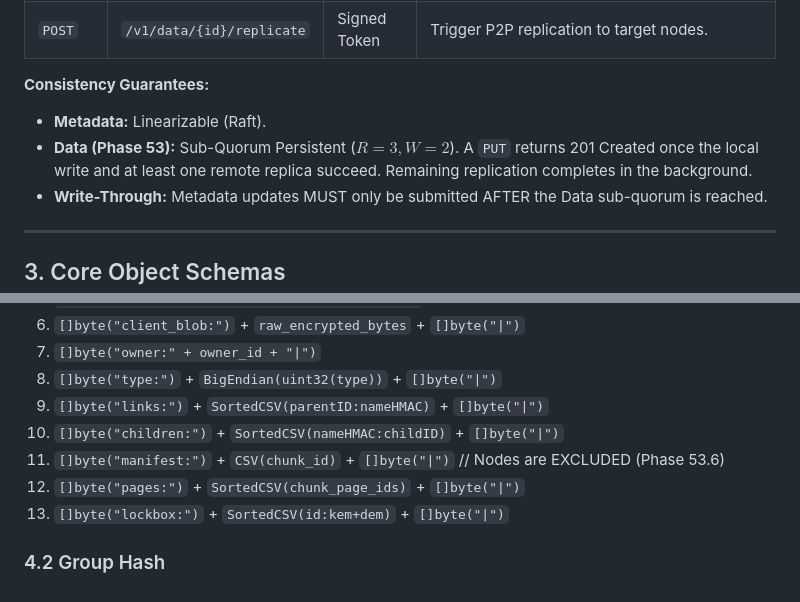
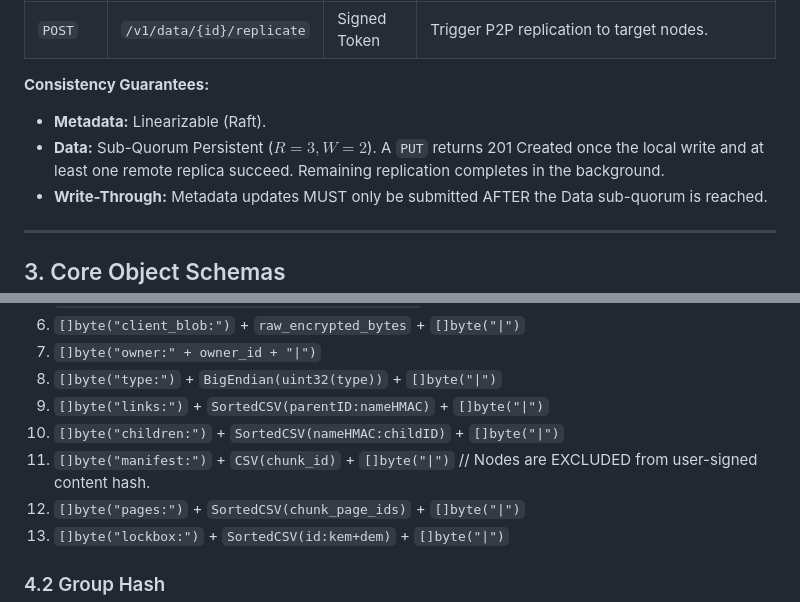
Before and after one commit to c2FmZQ/distfs, a Markdown page: SERVER-API.md, 2 parts joined by grey strips. Drawn GitHub-style.

Commit message:
docs: remove internal project management references from SERVER-API.md
Cleaned up the documentation to remove references to implementation 'Phases', keeping the focus strictly on the technical specification and protocol guarantees.

```diff
--- a/SERVER-API.md
+++ b/SERVER-API.md
@@ -99,7 +99,7 @@ Used for requests within an established session. Provides improved performance a
 
 **Consistency Guarantees:**
 - **Metadata:** Linearizable (Raft).
-- **Data (Phase 53):** Sub-Quorum Persistent ($R=3, W=2$). A `PUT` returns 201 Created once the local write and at least one remote replica succeed. Remaining replication completes in the background.
+- **Data:** Sub-Quorum Persistent ($R=3, W=2$). A `PUT` returns 201 Created once the local write and at least one remote replica succeed. Remaining replication completes in the background.
 - **Write-Through:** Metadata updates MUST only be submitted AFTER the Data sub-quorum is reached.
 
 ---
@@ -194,7 +194,7 @@ The `user_sig` is over the SHA-256 hash of these fields concatenated **exactly**
 8. `[]byte("type:")` + `BigEndian(uint32(type))` + `[]byte("|")`
 9. `[]byte("links:")` + `SortedCSV(parentID:nameHMAC)` + `[]byte("|")`
 10. `[]byte("children:")` + `SortedCSV(nameHMAC:childID)` + `[]byte("|")`
-11. `[]byte("manifest:")` + `CSV(chunk_id)` + `[]byte("|")`  // Nodes are EXCLUDED (Phase 53.6)
+11. `[]byte("manifest:")` + `CSV(chunk_id)` + `[]byte("|")`  // Nodes are EXCLUDED from user-signed content hash.
 12. `[]byte("pages:")` + `SortedCSV(chunk_page_ids)` + `[]byte("|")`
 13. `[]byte("lockbox:")` + `SortedCSV(id:kem+dem)` + `[]byte("|")`
 
```
